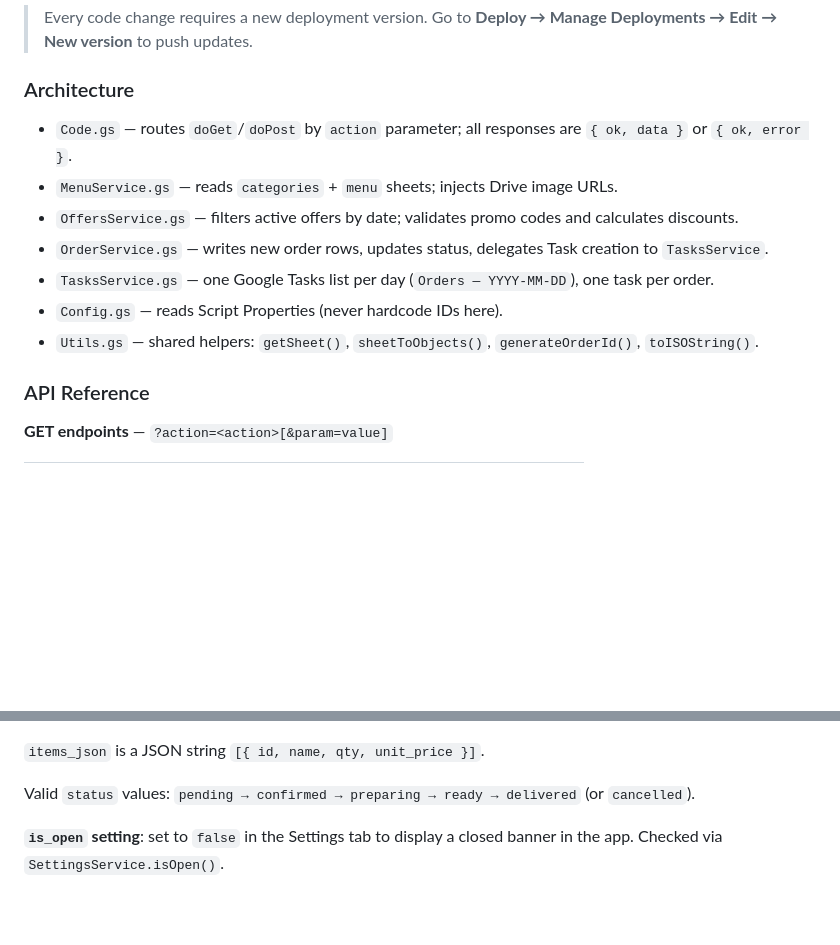
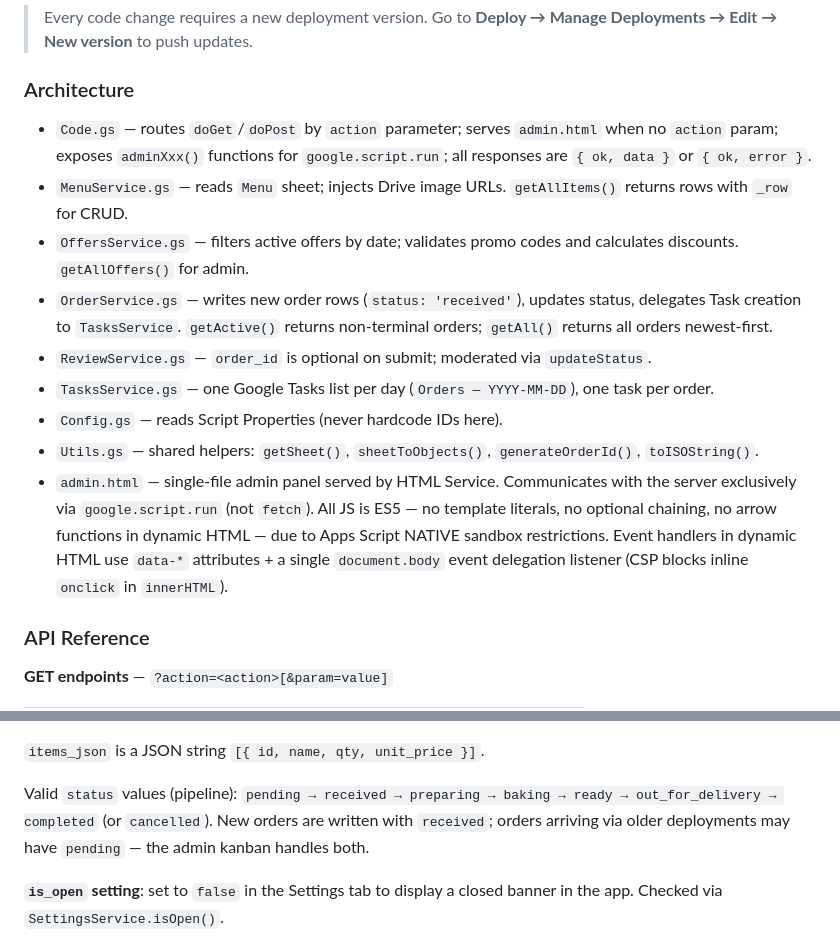
Before and after one commit to valber-8/gpizza, a Markdown page: CLAUDE.md, 2 parts joined by grey strips. Drawn GitHub-style; blank space fills up the shorter version.

```diff
--- a/CLAUDE.md
+++ b/CLAUDE.md
@@ -32,13 +34,15 @@ sites/         ← Copy/content for the Google Sites public showcase
 > Every code change requires a new deployment version. Go to **Deploy → Manage Deployments → Edit → New version** to push updates.
 
 ### Architecture
-- `Code.gs` — routes `doGet`/`doPost` by `action` parameter; all responses are `{ ok, data }` or `{ ok, error }`.
-- `MenuService.gs` — reads `categories` + `menu` sheets; injects Drive image URLs.
-- `OffersService.gs` — filters active offers by date; validates promo codes and calculates discounts.
-- `OrderService.gs` — writes new order rows, updates status, delegates Task creation to `TasksService`.
+- `Code.gs` — routes `doGet`/`doPost` by `action` parameter; serves `admin.html` when no `action` param; exposes `adminXxx()` functions for `google.script.run`; all responses are `{ ok, data }` or `{ ok, error }`.
+- `MenuService.gs` — reads `Menu` sheet; injects Drive image URLs. `getAllItems()` returns rows with `_row` for CRUD.
+- `OffersService.gs` — filters active offers by date; validates promo codes and calculates discounts. `getAllOffers()` for admin.
+- `OrderService.gs` — writes new order rows (`status: 'received'`), updates status, delegates Task creation to `TasksService`. `getActive()` returns non-terminal orders; `getAll()` returns all orders newest-first.
+- `ReviewService.gs` — `order_id` is optional on submit; moderated via `updateStatus`.
 - `TasksService.gs` — one Google Tasks list per day (`Orders — YYYY-MM-DD`), one task per order.
 - `Config.gs` — reads Script Properties (never hardcode IDs here).
 - `Utils.gs` — shared helpers: `getSheet()`, `sheetToObjects()`, `generateOrderId()`, `toISOString()`.
+- `admin.html` — single-file admin panel served by HTML Service. Communicates with the server exclusively via `google.script.run` (not `fetch`). All JS is ES5 — no template literals, no optional chaining, no arrow functions in dynamic HTML — due to Apps Script NATIVE sandbox restrictions. Event handlers in dynamic HTML use `data-*` attributes + a single `document.body` event delegation listener (CSP blocks inline `onclick` in `innerHTML`).
 
 ### API Reference
 
@@ -129,7 +163,7 @@ npm run lint       # ESLint
 
 `items_json` is a JSON string `[{ id, name, qty, unit_price }]`.
 
-Valid `status` values: `pending → confirmed → preparing → ready → delivered` (or `cancelled`).
+Valid `status` values (pipeline): `pending → received → preparing → baking → ready → out_for_delivery → completed` (or `cancelled`). New orders are written with `received`; orders arriving via older deployments may have `pending` — the admin kanban handles both.
 
 **`is_open` setting**: set to `false` in the Settings tab to display a closed banner in the app. Checked via `SettingsService.isOpen()`.
 
```
Also changed, not shown: other parts of CLAUDE.md (+33 -1 lines).
